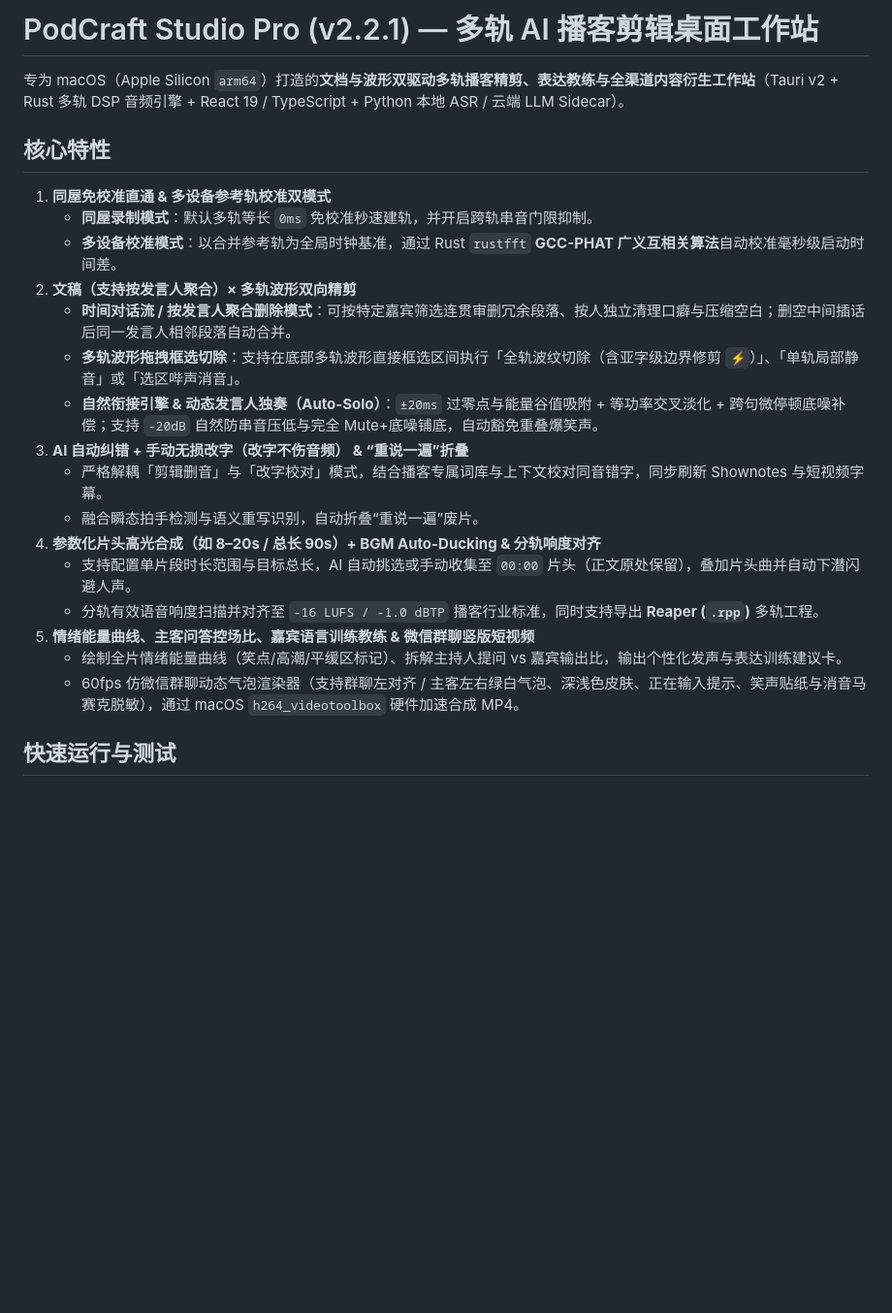
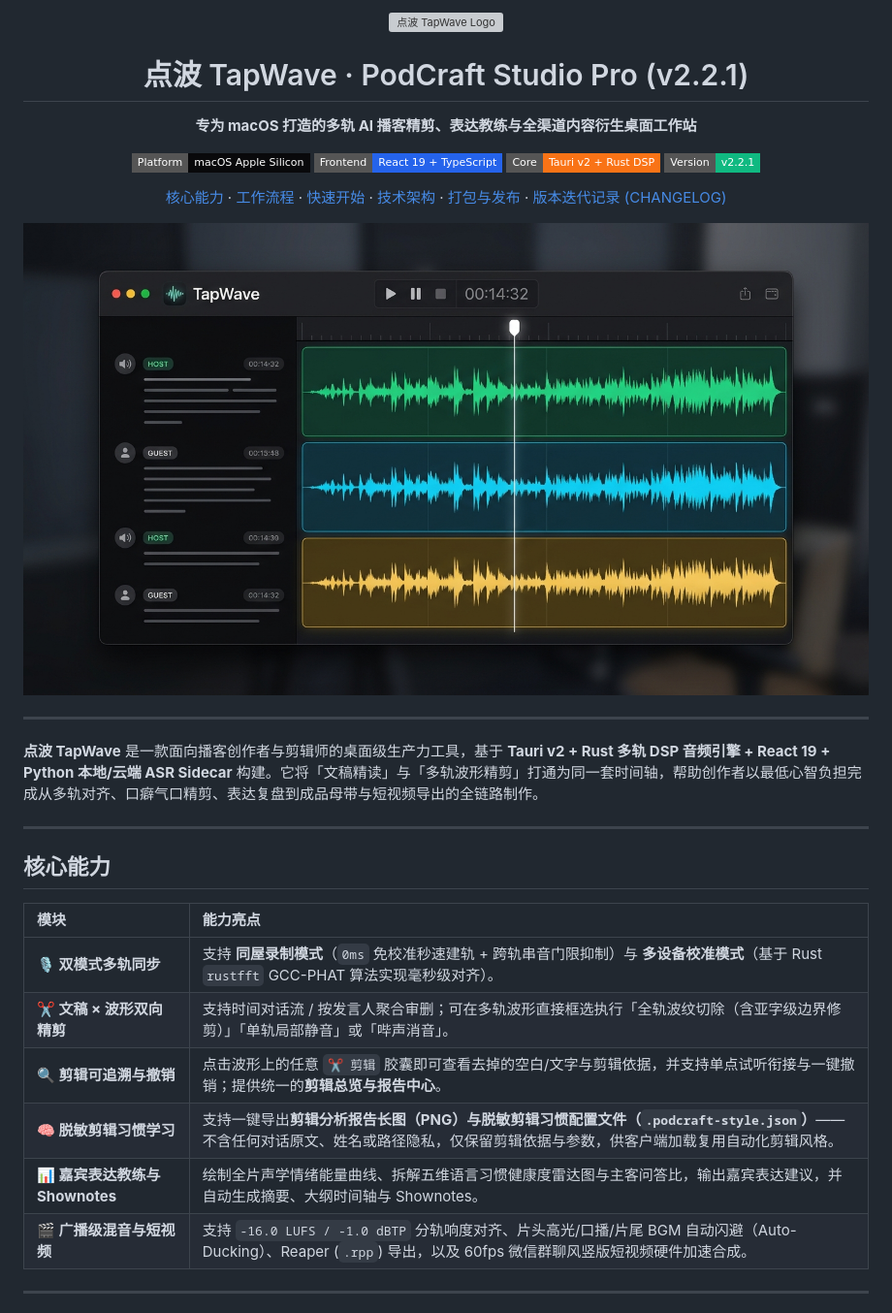
Before and after one commit to alili/TapWave, a Markdown page: README.md, the part around one of its changes. Shown at 97% size. Drawn GitHub-style; pictures changed too: docs/images/studio-banner.jpg (added); badges without logos; blank space fills up the shorter version; grey boxes are pictures that could not be loaded.

```diff
--- a/README.md
+++ b/README.md
@@ -1,24 +1,43 @@
-# PodCraft Studio Pro (v2.2.1) — 多轨 AI 播客剪辑桌面工作站
+<div align="center">
+  <img src="public/icon.png" alt="点波 TapWave Logo" width="88" height="88" />
+  <h1>点波 TapWave · PodCraft Studio Pro (v2.2.1)</h1>
+  <p><strong>专为 macOS 打造的多轨 AI 播客精剪、表达教练与全渠道内容衍生桌面工作站</strong></p>
+  <p>
+    <img src="https://img.shields.io/badge/Platform-macOS%20Apple%20Silicon-09090b?style=flat-square&logo=apple" alt="macOS" />
+    <img src="https://img.shields.io/badge/Frontend-React%2019%20%2B%20TypeScript-2563eb?style=flat-square" alt="React 19" />
+    <img src="https://img.shields.io/badge/Core-Tauri%20v2%20%2B%20Rust%20DSP-f97316?style=flat-square" alt="Tauri v2" />
+    <img src="https://img.shields.io/badge/Version-v2.2.1-10b981?style=flat-square" alt="v2.2.1" />
+  </p>
+  <p>
+    <a href="#核心能力">核心能力</a> ·
+    <a href="#工作流程">工作流程</a> ·
+    <a href="#快速开始">快速开始</a> ·
+    <a href="#技术架构">技术架构</a> ·
+    <a href="#打包与发布">打包与发布</a> ·
+    <a href="CHANGELOG.md">版本迭代记录 (CHANGELOG)</a>
+  </p>
+</div>
 
-专为 macOS（Apple Silicon `arm64`）打造的**文档与波形双驱动多轨播客精剪、表达教练与全渠道内容衍生工作站**（Tauri v2 + Rust 多轨 DSP 音频引擎 + React 19 / TypeScript + Python 本地 ASR / 云端 LLM Sidecar）。
+<p align="center">
+  <img src="docs/images/studio-banner.jpg" alt="点波 TapWave 多轨播客工作站" width="100%" />
+</p>
 
-## 核心特性
+---
 
-1. **同屋免校准直通 & 多设备参考轨校准双模式**
-   - **同屋录制模式**：默认多轨等长 `0ms` 免校准秒速建轨，并开启跨轨串音门限抑制。
-   - **多设备校准模式**：以合并参考轨为全局时钟基准，通过 Rust `rustfft` **GCC-PHAT 广义互相关算法**自动校准毫秒级启动时间差。
-2. **文稿（支持按发言人聚合）× 多轨波形双向精剪**
-   - **时间对话流 / 按发言人聚合删除模式**：可按特定嘉宾筛选连贯审删冗余段落、按人独立清理口癖与压缩空白；删空中间插话后同一发言人相邻段落自动合并。
-   - **多轨波形拖拽框选切除**：支持在底部多轨波形直接框选区间执行「全轨波纹切除（含亚字级边界修剪 `⚡`）」、「单轨局部静音」或「选区哔声消音」。
-   - **自然衔接引擎 & 动态发言人独奏（Auto-Solo）**：`±20ms` 过零点与能量谷值吸附 + 等功率交叉淡化 + 跨句微停顿底噪补偿；支持 `-20dB` 自然防串音压低与完全 Mute+底噪铺底，自动豁免重叠爆笑声。
-3. **AI 自动纠错 + 手动无损改字（改字不伤音频） & “重说一遍”折叠**
-   - 严格解耦「剪辑删音」与「改字校对」模式，结合播客专属词库与上下文校对同音错字，同步刷新 Shownotes 与短视频字幕。
-   - 融合瞬态拍手检测与语义重写识别，自动折叠“重说一遍”废片。
-4. **参数化片头高光合成（如 8–20s / 总长 90s）+ BGM Auto-Ducking & 分轨响度对齐**
-   - 支持配置单片段时长范围与目标总长，AI 自动挑选或手动收集至 `00:00` 片头（正文原处保留），叠加片头曲并自动下潜闪避人声。
-   - 分轨有效语音响度扫描并对齐至 `-16 LUFS / -1.0 dBTP` 播客行业标准，同时支持导出 **Reaper (`.rpp`)** 多轨工程。
-5. **情绪能量曲线、主客问答控场比、嘉宾语言训练教练 & 微信群聊竖版短视频**
-   - 绘制全片情绪能量曲线（笑点/高潮/平缓区标记）、拆解主持人提问 vs 嘉宾输出比，输出个性化发声与表达训练建议卡。
-   - 60fps 仿微信群聊动态气泡渲染器（支持群聊左对齐 / 主客左右绿白气泡、深浅色皮肤、正在输入提示、笑声贴纸与消音马赛克脱敏），通过 macOS `h264_videotoolbox` 硬件加速合成 MP4。
+**点波 TapWave** 是一款面向播客创作者与剪辑师的桌面级生产力工具，基于 **Tauri v2 + Rust 多轨 DSP 音频引擎 + React 19 + Python 本地/云端 ASR Sidecar** 构建。它将「文稿精读」与「多轨波形精剪」打通为同一套时间轴，帮助创作者以最低心智负担完成从多轨对齐、口癖气口精剪、表达复盘到成品母带与短视频导出的全链路制作。
 
-## 快速运行与测试
+---
+
+## 核心能力
+
+| 模块 | 能力亮点 |
+| :--- | :--- |
+| **🎙️ 双模式多轨同步** | 支持 **同屋录制模式**（`0ms` 免校准秒速建轨 + 跨轨串音门限抑制）与 **多设备校准模式**（基于 Rust `rustfft` GCC-PHAT 算法实现毫秒级对齐）。 |
+| **✂️ 文稿 × 波形双向精剪** | 支持时间对话流 / 按发言人聚合审删；可在多轨波形直接框选执行「全轨波纹切除（含亚字级边界修剪）」「单轨局部静音」或「哔声消音」。 |
+| **🔍 剪辑可追溯与撤销** | 点击波形上的任意 `✂️ 剪辑` 胶囊即可查看去掉的空白/文字与剪辑依据，并支持单点试听衔接与一键撤销；提供统一的**剪辑总览与报告中心**。 |
+| **🧠 脱敏剪辑习惯学习** | 支持一键导出**剪辑分析报告长图（PNG）**与**脱敏剪辑习惯配置文件（`.podcraft-style.json`）**——不含任何对话原文、姓名或路径隐私，仅保留剪辑依据与参数，供客户端加载复用自动化剪辑风格。 |
+| **📊 嘉宾表达教练与 Shownotes** | 绘制全片声学情绪能量曲线、拆解五维语言习惯健康度雷达图与主客问答比，输出嘉宾表达建议，并自动生成摘要、大纲时间轴与 Shownotes。 |
+| **🎬 广播级混音与短视频** | 支持 `-16.0 LUFS / -1.0 dBTP` 分轨响度对齐、片头高光/口播/片尾 BGM 自动闪避（Auto-Ducking）、Reaper (`.rpp`) 导出，以及 60fps 微信群聊风竖版短视频硬件加速合成。 |
+
+---
+
```
Also changed, not shown: other parts of README.md (+74 -77 lines), CHANGELOG.md (added, +66 -0 lines), docs/images/workflow-overview.jpg (added), 5 other files.
